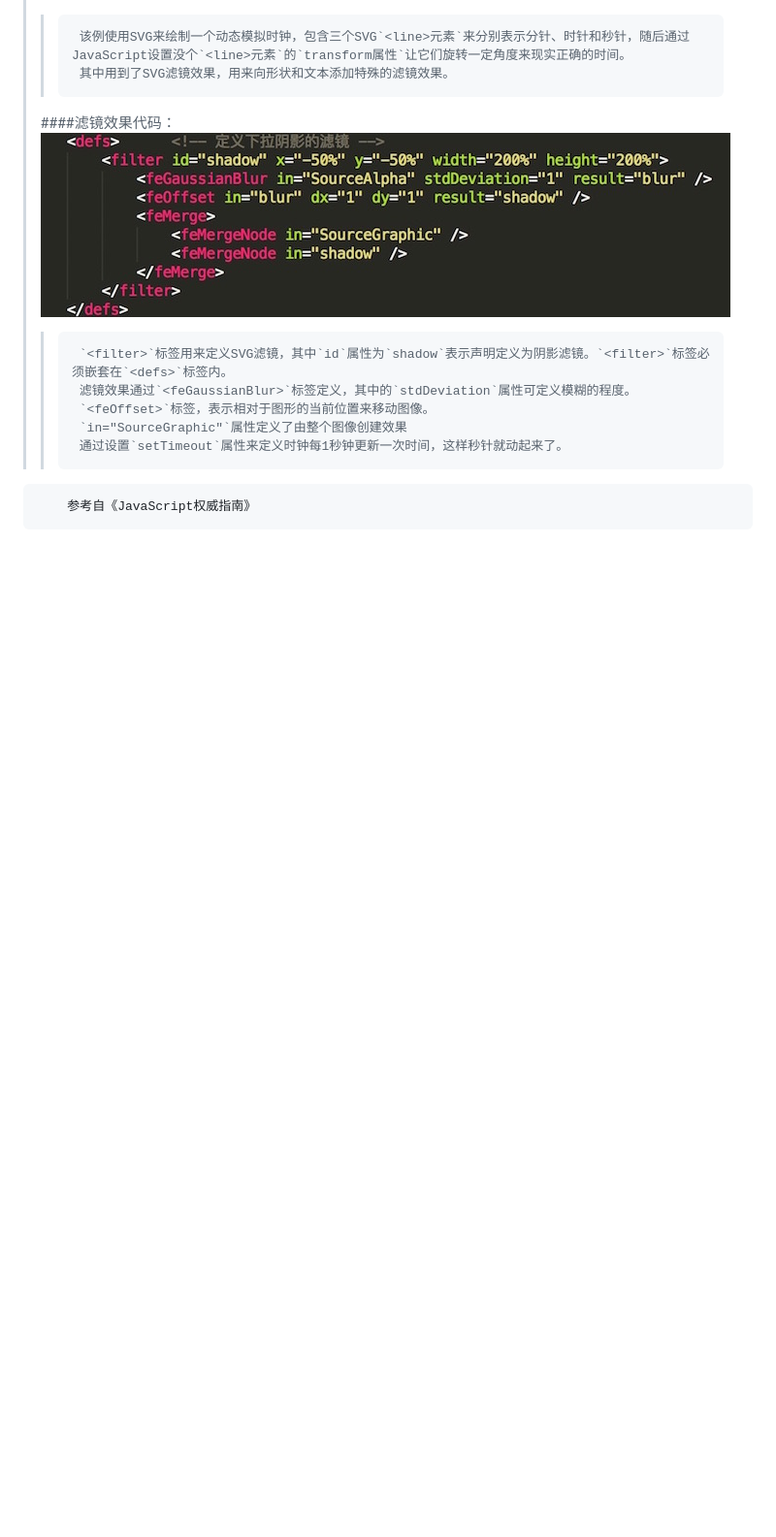
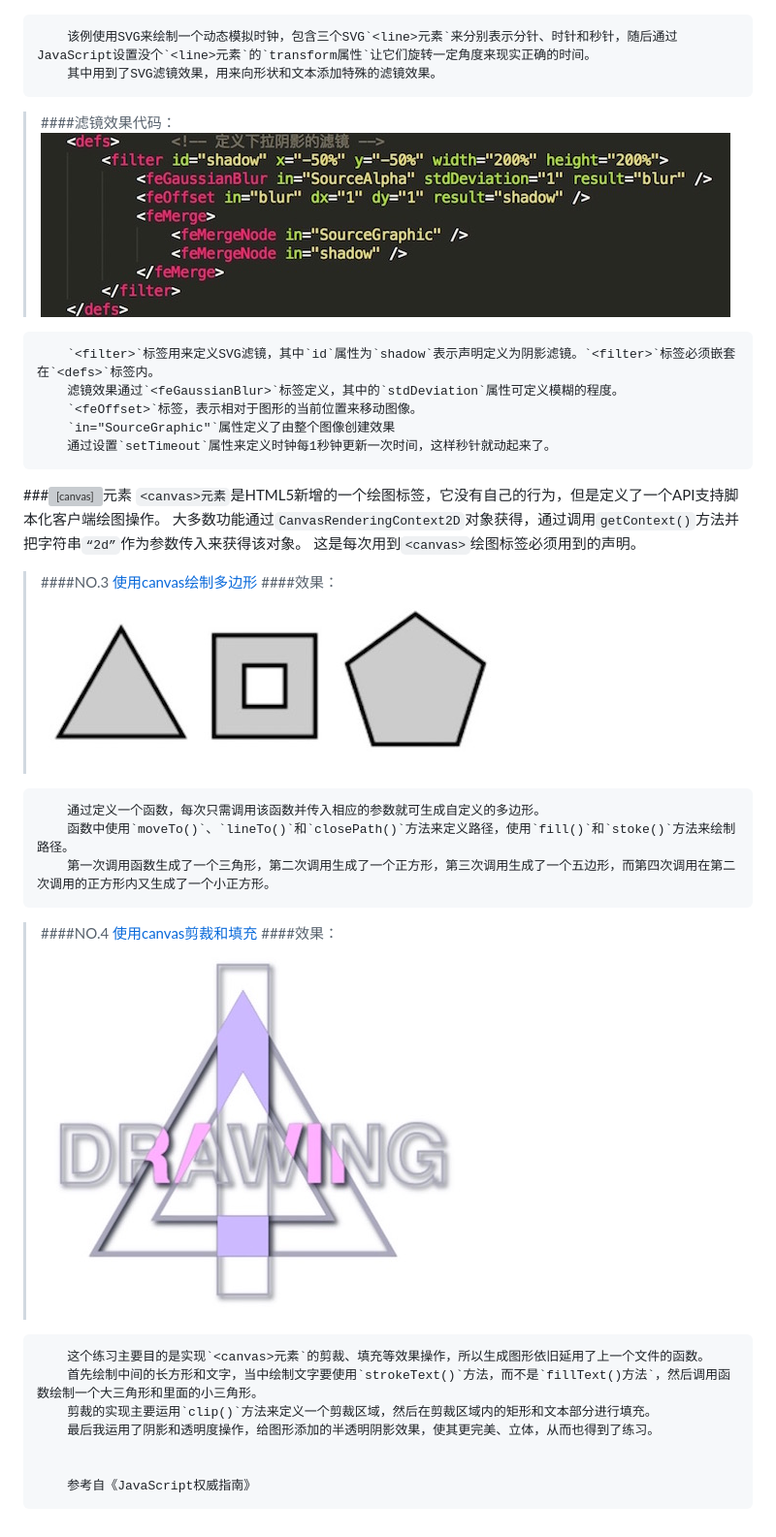
Before and after one commit to Lemon23/JavaScript, a Markdown page: Draw/README.md, the part around the change printed below. Shown: that part at 97% size. GitHub-like rendering; pictures changed too: Draw/pic/D-3.jpeg (added), Draw/pic/D-4.jpeg (added); blank space fills up the shorter version; grey boxes are pictures that could not be loaded.

Commit message:
Canvas

```diff
--- a/Draw/README.md
+++ b/Draw/README.md
@@ -23,13 +23,36 @@
 
 >####NO.2 [使用SVG绘制时钟](https://github.com/Lemon23/JavaScript/blob/master/Draw/使用SVG绘制时钟.html)
 >####效果：![](https://github.com/Lemon23/JavaScript/raw/master/Draw/pic/D-2.jpeg)
->>		该例使用SVG来绘制一个动态模拟时钟，包含三个SVG`<line>元素`来分别表示分针、时针和秒针，随后通过JavaScript设置没个`<line>元素`的`transform属性`让它们旋转一定角度来现实正确的时间。
->>		其中用到了SVG滤镜效果，用来向形状和文本添加特殊的滤镜效果。
+
+		该例使用SVG来绘制一个动态模拟时钟，包含三个SVG`<line>元素`来分别表示分针、时针和秒针，随后通过JavaScript设置没个`<line>元素`的`transform属性`让它们旋转一定角度来现实正确的时间。
+		其中用到了SVG滤镜效果，用来向形状和文本添加特殊的滤镜效果。
+
 >####滤镜效果代码：![](https://github.com/Lemon23/JavaScript/raw/master/Draw/pic/D-2-1.jpeg)
->>		`<filter>`标签用来定义SVG滤镜，其中`id`属性为`shadow`表示声明定义为阴影滤镜。`<filter>`标签必须嵌套在`<defs>`标签内。
->> 		滤镜效果通过`<feGaussianBlur>`标签定义，其中的`stdDeviation`属性可定义模糊的程度。
->>		`<feOffset>`标签，表示相对于图形的当前位置来移动图像。
->>		`in="SourceGraphic"`属性定义了由整个图像创建效果
->>		通过设置`setTimeout`属性来定义时钟每1秒钟更新一次时间，这样秒针就动起来了。
+
+		`<filter>`标签用来定义SVG滤镜，其中`id`属性为`shadow`表示声明定义为阴影滤镜。`<filter>`标签必须嵌套在`<defs>`标签内。
+ 		滤镜效果通过`<feGaussianBlur>`标签定义，其中的`stdDeviation`属性可定义模糊的程度。
+		`<feOffset>`标签，表示相对于图形的当前位置来移动图像。
+		`in="SourceGraphic"`属性定义了由整个图像创建效果
+		通过设置`setTimeout`属性来定义时钟每1秒钟更新一次时间，这样秒针就动起来了。
+###<canvas>元素
+		`<canvas>元素`是HTML5新增的一个绘图标签，它没有自己的行为，但是定义了一个API支持脚本化客户端绘图操作。
+		大多数功能通过`CanvasRenderingContext2D`对象获得，通过调用`getContext()`方法并把字符串`“2d”`作为参数传入来获得该对象。
+		这是每次用到`<canvas>`绘图标签必须用到的声明。
+
+>####NO.3 [使用canvas绘制多边形](https://github.com/Lemon23/JavaScript/blob/master/Draw/使用canvas绘制多边形.html)
+>####效果：![](https://github.com/Lemon23/JavaScript/raw/master/Draw/pic/D-3.jpeg)
+
+		通过定义一个函数，每次只需调用该函数并传入相应的参数就可生成自定义的多边形。
+		函数中使用`moveTo()`、`lineTo()`和`closePath()`方法来定义路径，使用`fill()`和`stoke()`方法来绘制路径。
+		第一次调用函数生成了一个三角形，第二次调用生成了一个正方形，第三次调用生成了一个五边形，而第四次调用在第二次调用的正方形内又生成了一个小正方形。
+
+>####NO.4 [使用canvas剪裁和填充](https://github.com/Lemon23/JavaScript/blob/master/Draw/使用canvas剪裁和填充.html)
+>####效果：![](https://github.com/Lemon23/JavaScript/raw/master/Draw/pic/D-4.jpeg)
+
+		这个练习主要目的是实现`<canvas>元素`的剪裁、填充等效果操作，所以生成图形依旧延用了上一个文件的函数。
+		首先绘制中间的长方形和文字，当中绘制文字要使用`strokeText()`方法，而不是`fillText()方法`，然后调用函数绘制一个大三角形和里面的小三角形。
+		剪裁的实现主要运用`clip()`方法来定义一个剪裁区域，然后在剪裁区域内的矩形和文本部分进行填充。
+		最后我运用了阴影和透明度操作，给图形添加的半透明阴影效果，使其更完美、立体，从而也得到了练习。
+
 
 		参考自《JavaScript权威指南》
```
Also changed, not shown: other parts of Draw/README.md (+8 -8 lines), 2 other files.
